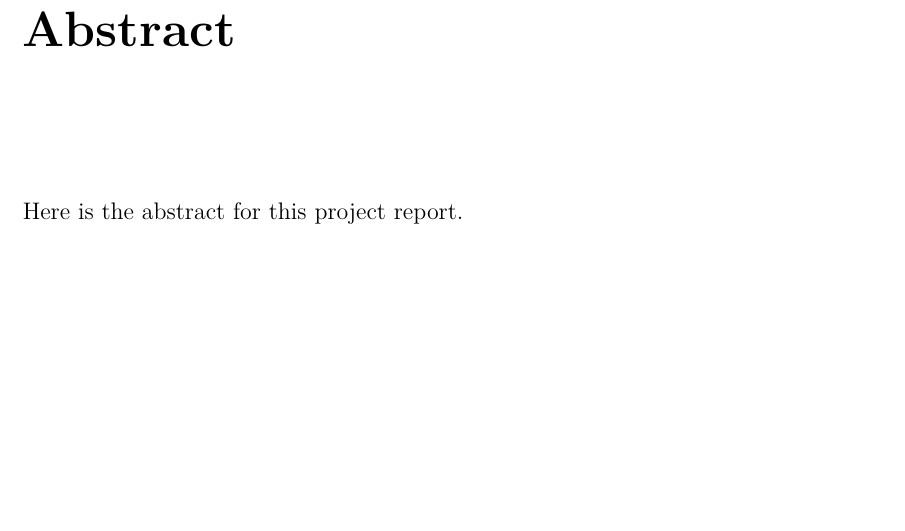
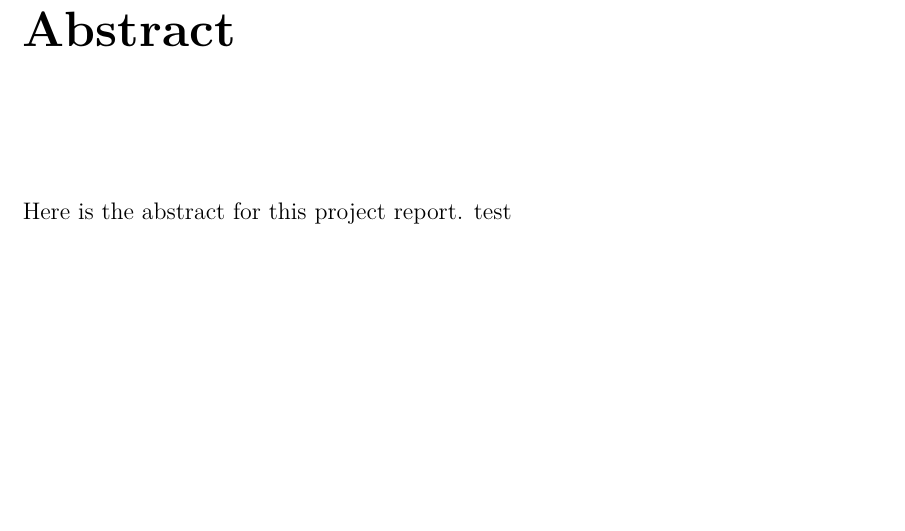
Before and after one commit to laurencebrwn/CMP3753M-Project-Assessment-3, a LaTeX thesis (CMP3753M Project - Assessment 3 - 17636408 Laurence Brown/main.tex, which reads CMP3753M Project - Assessment 3 - 17636408 Laurence Brown/chapters/abstract.tex): part of page 3 of 18, cut so that both start at the same text. Compiled offline with pdfLaTeX.

Commit message:
Changes from papeeria

```diff
--- a/CMP3753M Project - Assessment 3 - 17636408 Laurence Brown/chapters/abstract.tex
+++ b/CMP3753M Project - Assessment 3 - 17636408 Laurence Brown/chapters/abstract.tex
@@ -1,3 +1,3 @@
 \begin{abstract}
-Here is the abstract for this project report.
+Here is the abstract for this project report. test
 \end{abstract}
```
